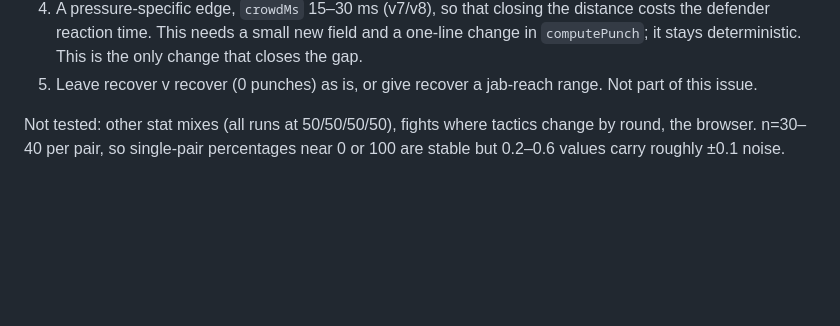
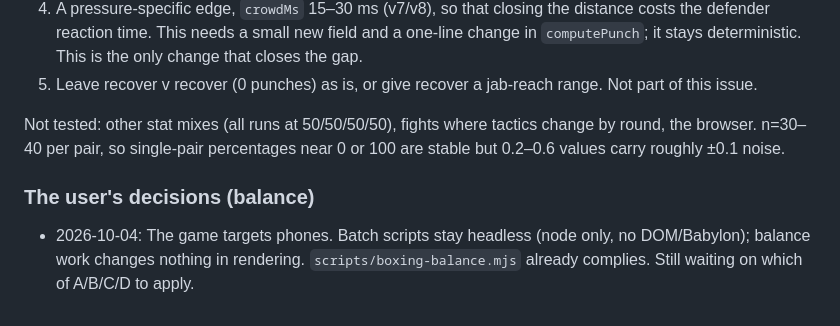
Before and after one commit to thenewurbankid-web/bring-the-ruckus, a Markdown page: HANDOFF-balance.md, the part around the change. Rendered like a GitHub page; blank space fills up the shorter version.

Commit message:
BOX-4: record headless-batch / phone-target decision in balance handoff
Co-Authored-By: Claude Code <noreply@anthropic.com>

```diff
--- a/HANDOFF-balance.md
+++ b/HANDOFF-balance.md
@@ -42,3 +42,6 @@ Slow (about 160 s for n=40, all 25 pairs). `--engine` loads a patched copy of th
 5. Leave recover v recover (0 punches) as is, or give recover a jab-reach range. Not part of this issue.
 
 Not tested: other stat mixes (all runs at 50/50/50/50), fights where tactics change by round, the browser. n=30–40 per pair, so single-pair percentages near 0 or 100 are stable but 0.2–0.6 values carry roughly ±0.1 noise.
+
+### The user's decisions (balance)
+- 2026-10-04: The game targets phones. Batch scripts stay headless (node only, no DOM/Babylon); balance work changes nothing in rendering. `scripts/boxing-balance.mjs` already complies. Still waiting on which of A/B/C/D to apply.
```
